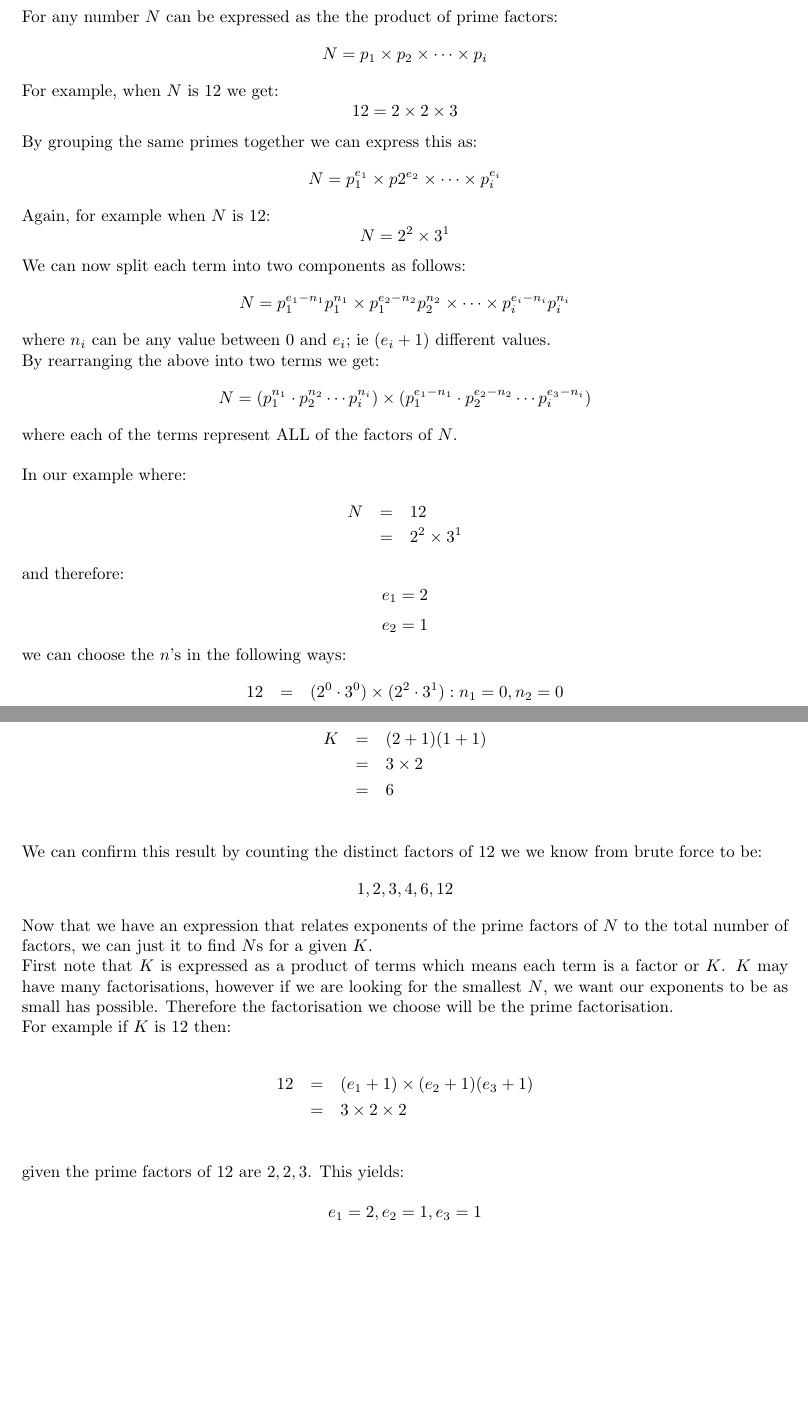
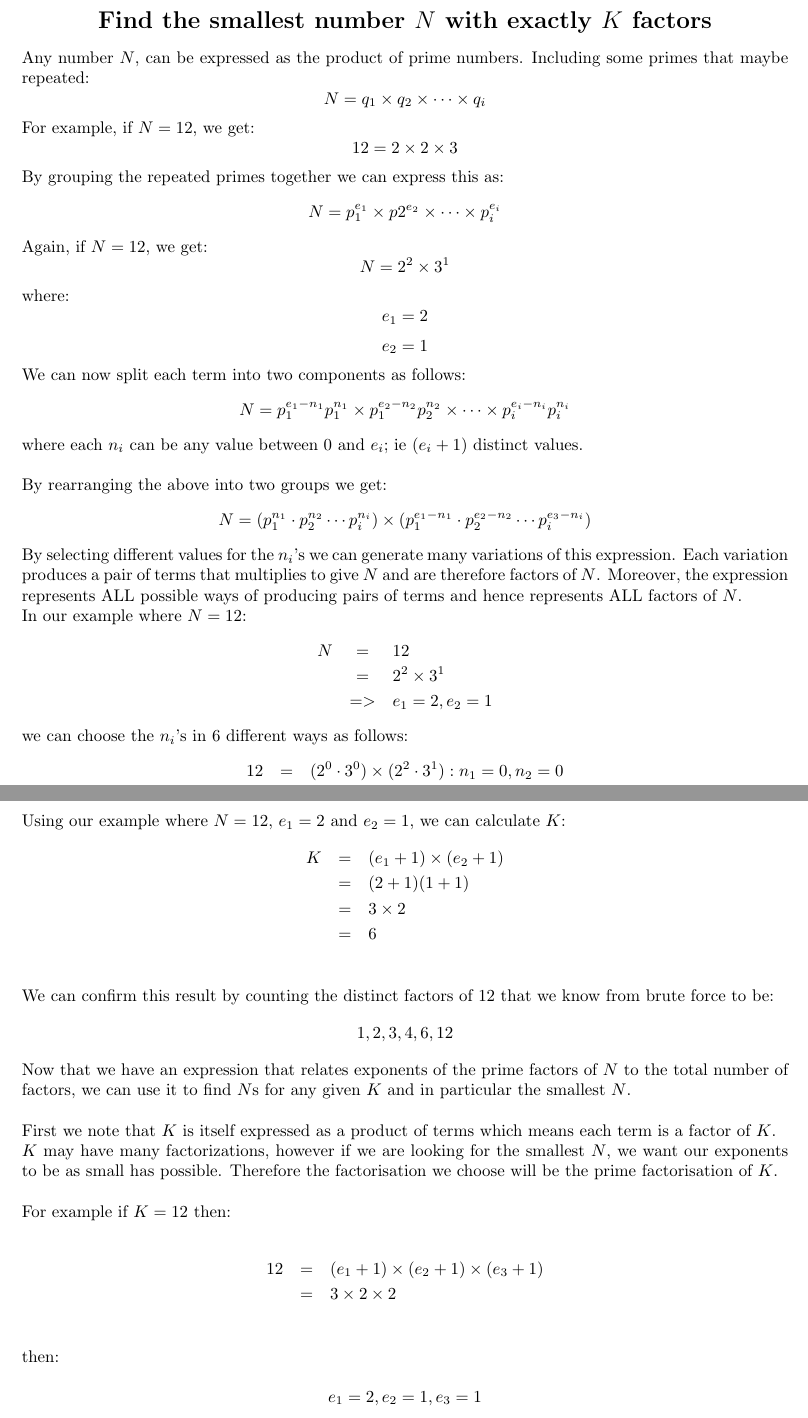
Before and after one commit to richard-miller-ieee/primes, a LaTeX document (main.tex): two parts of pages 1 and 2 of 4, joined at a grey line, cut at the place of the change, the shorter picture padded with empty space. Compiled offline with pdfLaTeX.

Commit message:
Updates from Overleaf

```diff
--- a/main.tex
+++ b/main.tex
@@ -11,26 +11,30 @@
 \end{center}
 
 
-For any number $N$ can be expressed as the the product of prime factors:
+Any number $N$, can be expressed as the product of prime numbers.
+Including some primes that maybe repeated:
 $$
-N = p_1 \times p_2 \times \cdots \times p_i
+N = q_1 \times q_2 \times \cdots \times q_i
 $$
 
-For example, when $N$ is $12$ we get:
+For example, if $N = 12$, we get:
 $$
 12 = 2 \times 2 \times 3
 $$
 
-By grouping the same primes together we can express this as:
+By grouping the repeated primes together we can express this as:
 $$
 N = p_1 ^ {e_1} \times p2 ^ {e_2} \times
 \cdots \times p_i ^ {e_i}
 $$
 
-Again, for example when $N$ is $12$:
+Again, if $N = 12$, we get:
 $$
 N = 2 ^ 2 \times 3 ^ 1
 $$
+where:
+$$e_1 = 2$$
+$$e_2 = 1$$
 
 We can now split each term into two components as follows:
 $$
@@ -40,10 +44,10 @@ p_1 ^ {e_2 - n_2} p_2 ^ {n_2} \times
 \cdots \times
 p_i ^ {e_i - n_i} p_i ^ {n_i}
 $$
-where $n_i$ can be any value between $0$ and $e_i$; ie $(e_i + 1)$ different values.
-
+where each $n_i$ can be any value between $0$ and $e_i$; ie $(e_i + 1)$ distinct values.
+\\~
 \par
-By rearranging the above into two terms we get:
+By rearranging the above into two groups we get:
 $$
 N =
 (
@@ -60,18 +64,19 @@ p_2 ^ {e_2 - n_2}
 p_i ^ {e_3 - n_i}
 )
 $$
-where each of the terms represent ALL of the factors of $N$.
-\\~
+
+By selecting different values for the $n_i$'s we can generate many variations of this expression. Each variation produces a pair of terms that multiplies to give $N$ and are therefore factors of $N$.
+Moreover, the expression represents ALL possible ways of producing pairs of terms and hence represents ALL factors of $N$.
+
 \par
-In our example where:
+In our example where $N =12$:
 \begin{eqnarray*}
 N & = & 12\\
-& = & 2 ^ 2 \times 3 ^ 1
+& = & 2 ^ 2 \times 3 ^ 1 \\
+& => & e_1 = 2, e_2 = 1
 \end{eqnarray*}
-and therefore:
-$$e_1 = 2$$
-$$e_2 = 1$$
-we can choose the $n$'s in the following ways:
+
+we can choose the $n_i$'s in 6 different ways as follows:
 \begin{eqnarray*}
 12 &=& (2^0 \cdot 3^0) \times (2^2 \cdot 3^1) : n_1 = 0, n_2 = 0 \\
    &=& (1 \cdot 1) \times (4 \cdot 3) \\
@@ -95,33 +100,35 @@ This gives an expression for the total number of factors for $N$.
 \par
 Using our example where $N = 12$, $e_1 = 2$ and $e_2 = 1$, we can calculate $K$:
 \begin{eqnarray*}
-K & = & (2 + 1) ( 1 + 1) \\
+K & = & (e_1 +1) \times (e_2 + 1) \\
+  & = & (2 + 1) ( 1 + 1) \\
   & = & 3 \times 2 \\
   & = & 6 \\
 \end{eqnarray*}
-We can confirm this result by counting the distinct factors of $12$ we we know from brute force to be:
+We can confirm this result by counting the distinct factors of $12$ that we know from brute force to be:
 $$
 1, 2, 3, 4, 6, 12
 $$
 
-Now that we have an expression that relates exponents of the prime factors of $N$ to the total number of factors, we can just it to find $N$s for a given $K$.
+Now that we have an expression that relates exponents of the prime factors of $N$ to the total number of factors, we can use it to find $N$s for any given $K$ and in particular the smallest $N$.
 
+\\~
 \par
-First note that $K$ is expressed as a product of terms which means each term is a factor or $K$.
-$K$ may have many factorisations, however if we are looking for the smallest $N$, we want our exponents to be as small has possible.
-Therefore the factorisation we choose will be the prime factorisation.
+First we note that $K$ is itself expressed as a product of terms which means each term is a factor of $K$.
 
+$K$ may have many factorizations, however if we are looking for the smallest $N$, we want our exponents to be as small has possible.
+Therefore the factorisation we choose will be the prime factorisation of $K$.
+\\~
 \par
-For example if $K$ is $12$ then:
+For example if $K = 12$ then:
 
 \begin{eqnarray*}
 12
-& = & ( e_1 + 1) \times ( e_2 + 1 ) \time (e_3+1) \\
+& = & ( e_1 + 1) \times ( e_2 + 1 ) \times (e_3+1) \\
 & = & 3 \times 2 \times 2 \\
 \end{eqnarray*}
 
-given the prime factors of $12$ are $2, 2, 3$.
-This yields:
+then:
 
 $$e_1 = 2, e_2 = 1, e_3 = 1$$
 
```
Also changed, not shown: main.tex (10 more changed lines).
